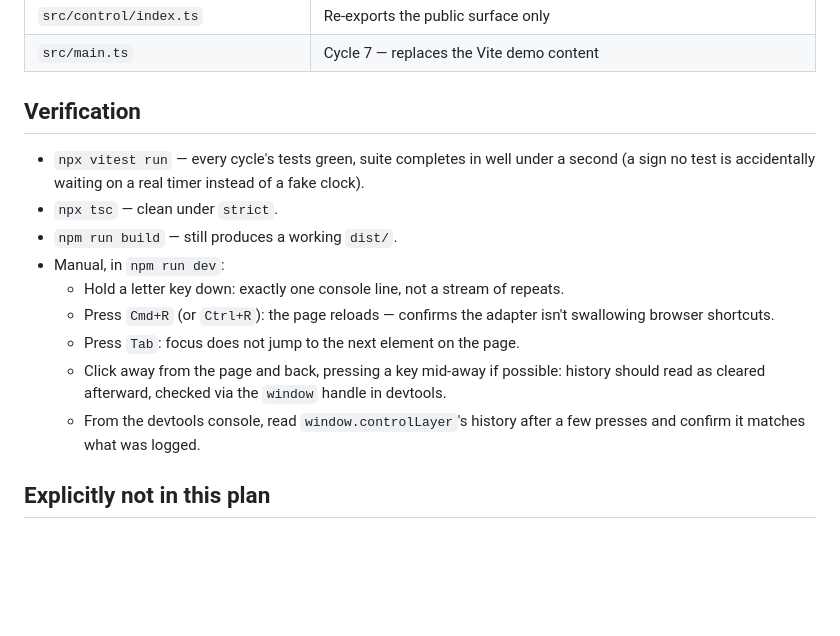
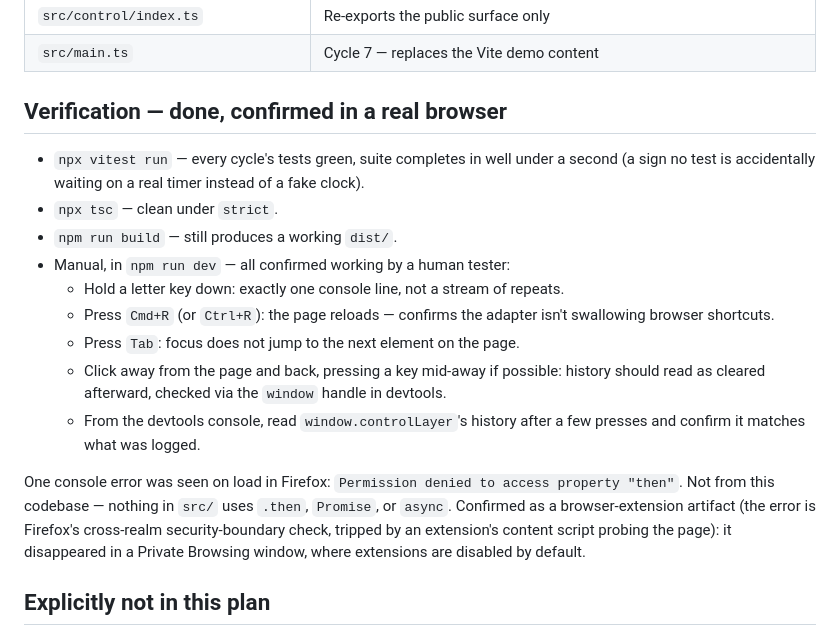
Before and after one commit to PeloNZ/fireworks, a Markdown page: docs/03_plan_control_layer.md, the part around the change. GitHub-like rendering; blank space fills up the shorter version.

Commit message:
Cycle 7: record confirmed manual browser verification
A human tester ran through the full manual checklist in a real
browser: single-signal-per-press, Cmd/Ctrl+R survives, Tab doesn't
move focus, blur/refocus clears history, window.controlLayer.recent()
matches console output. All passed.

One console error seen on load in Firefox - "Permission denied to
access property 'then'" - traced and ruled out: nothing in src/ uses
.then/Promise/async, and the error disappeared in a Private Browsing
window (extensions disabled by default), confirming it as a browser
extension artifact, not a defect in this codebase.

```diff
--- a/docs/03_plan_control_layer.md
+++ b/docs/03_plan_control_layer.md
@@ -326,13 +326,13 @@ below, not just once at the end.
 | `src/control/index.ts`             | Re-exports the public surface only                                            |
 | `src/main.ts`                      | Cycle 7 — replaces the Vite demo content                                      |
 
-## Verification
+## Verification — done, confirmed in a real browser
 
 - `npx vitest run` — every cycle's tests green, suite completes in well under a second (a sign no test
   is accidentally waiting on a real timer instead of a fake clock).
 - `npx tsc` — clean under `strict`.
 - `npm run build` — still produces a working `dist/`.
-- Manual, in `npm run dev`:
+- Manual, in `npm run dev` — all confirmed working by a human tester:
   - Hold a letter key down: exactly one console line, not a stream of repeats.
   - Press `Cmd+R` (or `Ctrl+R`): the page reloads — confirms the adapter isn't swallowing browser
     shortcuts.
@@ -342,6 +342,12 @@ below, not just once at the end.
   - From the devtools console, read `window.controlLayer`'s history after a few presses and confirm it
     matches what was logged.
 
+One console error was seen on load in Firefox: `Permission denied to access property "then"`. Not from
+this codebase — nothing in `src/` uses `.then`, `Promise`, or `async`. Confirmed as a browser-extension
+artifact (the error is Firefox's cross-realm security-boundary check, tripped by an extension's content
+script probing the page): it disappeared in a Private Browsing window, where extensions are disabled by
+default.
+
 ## Explicitly not in this plan
 
 The Action layer (anything that reads a `ControlEvent` and decides what it means), AudioVisual, chords,
```
